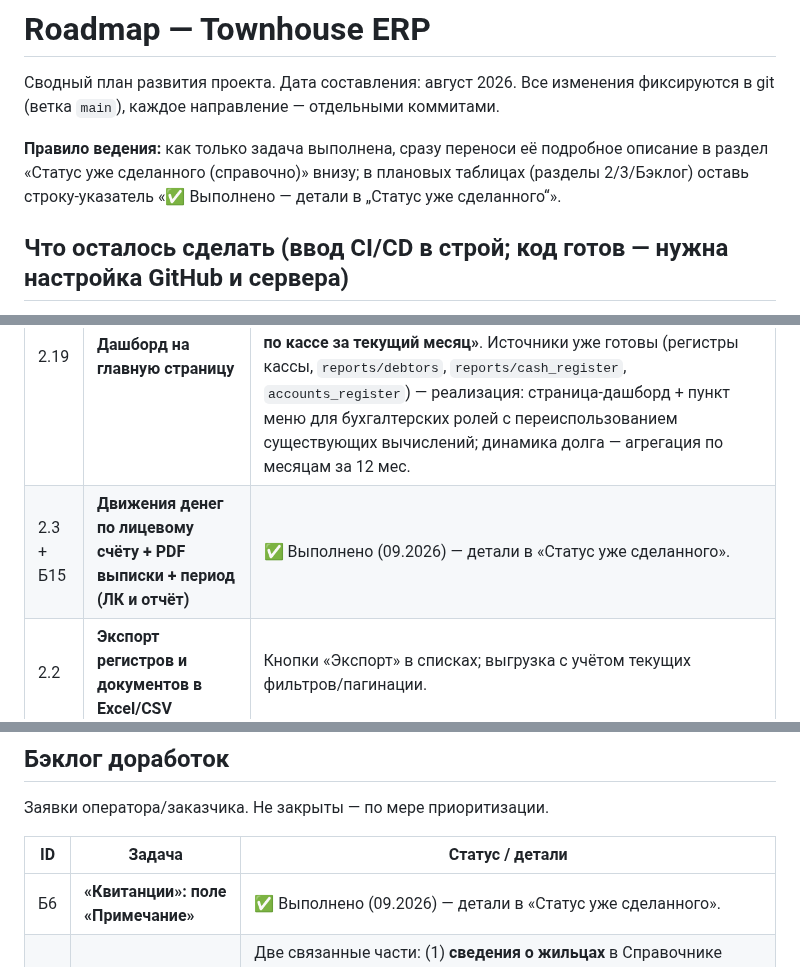
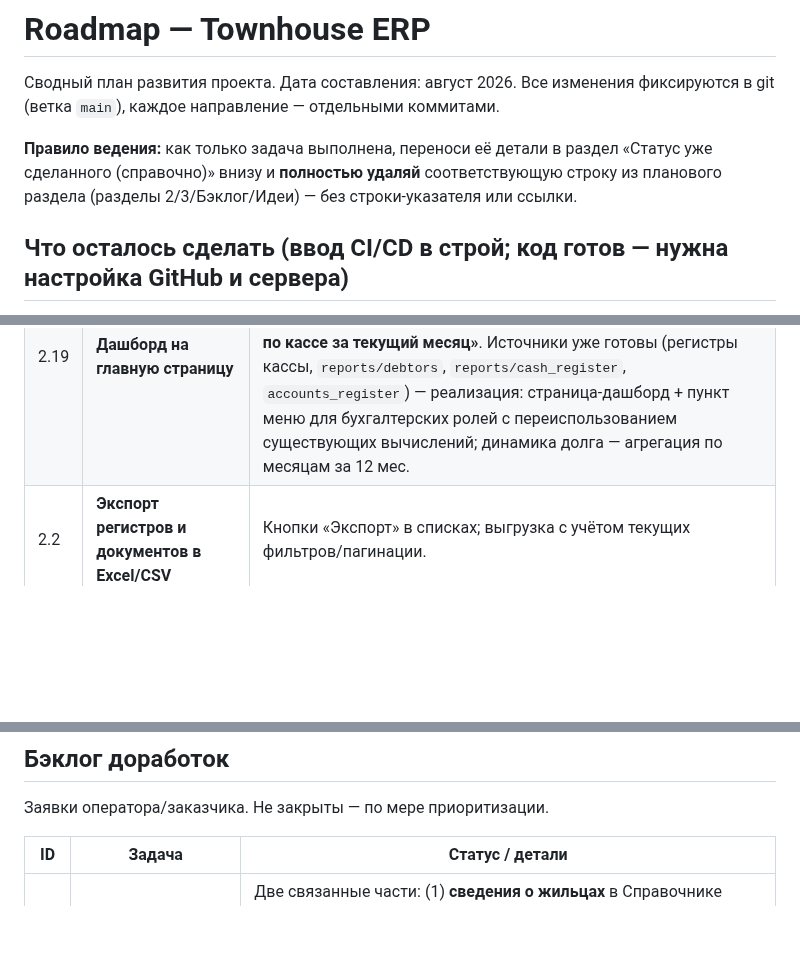
Before and after one commit to Asagat/townhouse-app, a Markdown page: ROADMAP.md, 3 parts joined by grey strips. Drawn GitHub-style; blank space fills up the shorter version.

Commit message:
docs(roadmap): при переносе выполненных задач удалять их строку из планового раздела
Правило ведения уточнено: закрытую задачу переносим в «Статус уже сделанного» и полностью удаляем её строку из исходного раздела (без строки-указателя). Убраны строки-указатели для 2.13/2.16/2.17/2.3+Б15/Б6/И5.

```diff
--- a/ROADMAP.md
+++ b/ROADMAP.md
@@ -2,9 +2,9 @@
 
 Сводный план развития проекта. Дата составления: август 2026. Все изменения фиксируются в git (ветка `main`), каждое направление — отдельными коммитами.
 
-**Правило ведения:** как только задача выполнена, сразу переноси её подробное описание
-в раздел «Статус уже сделанного (справочно)» внизу; в плановых таблицах (разделы 2/3/Бэклог)
-оставь строку-указатель «✅ Выполнено — детали в „Статус уже сделанного“».
+**Правило ведения:** как только задача выполнена, переноси её детали в раздел
+«Статус уже сделанного (справочно)» внизу и **полностью удаляй** соответствующую строку
+из планового раздела (разделы 2/3/Бэклог/Идеи) — без строки-указателя или ссылки.
 
 ## Что осталось сделать (ввод CI/CD в строй; код готов — нужна настройка GitHub и сервера)
 
@@ -70,6 +67,5 @@
 | 2.18 | **Разовые и регулярные тарифы: не должно быть двух тарифов по одному виду услуги за один месяц** | 🆕 Заявка владельца (09.2026). Сейчас по одному виду услуги за месяц могут действовать и регулярный, и разовый тариф, из-за чего начисление считается неверно: показывается регулярный тариф, а разовый уходит в долг. Нужно решить вопрос учёта (ограничение «один тариф на вид услуги в месяц» либо корректная совместная обработка регулярного + разового при начислении и в долге). Затрагивает: тарифы/начисления (`services.calculate_accrual_*`), форму «Тарифы» (контроль пересечения периодов/признака разовости), пересчёт долга. Связано: Б11 (статусы тарифов «Действующий/Архивный»). |
 | 2.19 | **Дашборд на главную страницу** | 🆕 Заявка владельца (09.2026). Главная после входа должна показывать сводные метрики: **Начислено, Внесено в кассу, Списано, Долг, Остаток в кассе**; а также блоки **«Должники» + динамика задолженности за последние 12 месяцев** и **«Расходы по кассе за текущий месяц»**. Источники уже готовы (регистры кассы, `reports/debtors`, `reports/cash_register`, `accounts_register`) — реализация: страница-дашборд + пункт меню для бухгалтерских ролей с переиспользованием существующих вычислений; динамика долга — агрегация по месяцам за 12 мес. |
-| 2.3 + Б15 | **Движения денег по лицевому счёту + PDF выписки + период (ЛК и отчёт)** | ✅ Выполнено (09.2026) — детали в «Статус уже сделанного». |
 | 2.2 | **Экспорт регистров и документов в Excel/CSV** | Кнопки «Экспорт» в списках; выгрузка с учётом текущих фильтров/пагинации. |
 | 2.6 | **Настраиваемый доступ к формам/меню (админ)** | Сейчас права ролей зашиты в коде (`permissions.py`, `can.ts`, `menuAccess.ts`). Сделать форму настроек прав для администратора: доступ к разделам меню, формам и действиям (создание/изменение/удаление/чтение) по каждой роли. Хранение — таблица `role_permissions`, чтение в рантайме вместо/в дополнение к зашитым правилам. |
 | Б2 | **ЛК жителя: редактирование контактных данных** | Телефон, почта и другие контактные данные собственника — кроме ФИО и логина; с ограничениями по правам. |
@@ -93,7 +89,6 @@
 
 | ID | Задача | Статус / детали |
 |---|--------|-------------------|
-| Б6 | **«Квитанции»: поле «Примечание»** | ✅ Выполнено (09.2026) — детали в «Статус уже сделанного». |
 | Б8 | **Сведения о жильцах в «Квартирах» → тариф «По жильцам»** | Две связанные части: (1) **сведения о жильцах** в Справочнике «Квартиры» (состав жителей по квартире: кто проживает, с какого периода и т.п.); (2) после этого — **расчёт тарифа «По жильцам»** от числа жильцов (тип в `tariff_types` + поддержка в `calculate_accrual_for_account_service`). Ранее отложено до отдельного решения — актуализировать требования (какие именно данные о жильцах нужны). Долгосрочно пересекается с идеями «Регистры сведений»/«Регистрация жителей» (И1/И2). |
 | Б9 | **ЛК: принудительная смена пароля при первом входе** | ⏳ Частично (09.2026): жителям заведены логины `fth001…fth017` с привязкой к своему ЛС (пароль по умолчанию `fth123`, `full_name` — ФИО собственника). Осталось: флаг «сменить пароль при первом входе» + форма смены пароля. |
 
```
Also changed, not shown: other parts of ROADMAP.md (+0 -4 lines).
